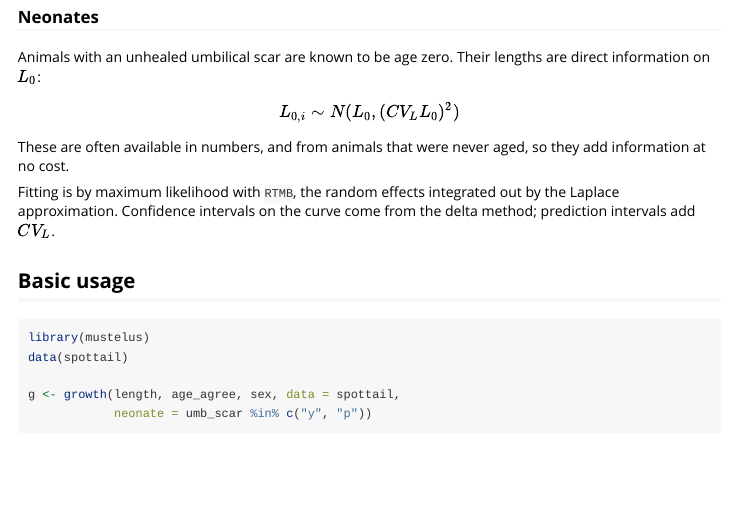
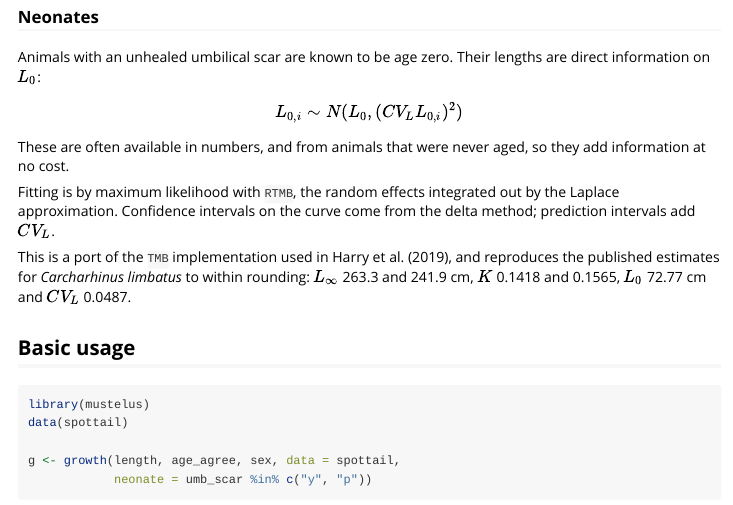
Before and after one commit to alharry/mustelus, an R Markdown document (vignettes/growth.Rmd): the page in a window 1100 px wide, from 650 px down. Rendered offline with R 4.5, knitr and Pandoc, with nearby package versions; some code elsewhere in the file could not run offline.

Commit message:
Make growth() an exact port, validated against the published C. limbatus fit
Tested against the Harry et al. (2019) data and stored sdreport from the
limbatus repository: 102 aged sharks, 136 separate neonates.

Two corrections came out of that test.

The neonate term now takes its standard deviation on the observed length,
CV_L * len0, as the original C++ does, rather than on predicted L0. That
choice was the entire source of a discrepancy of up to 0.53 percent. With
it, replicating the original exactly, a single reading with the ageing CV
supplied, reproduces the published estimates to within 0.02 percent on
every parameter, the remainder being rounding in the summary table:
Linf 263.3 and 241.9 cm, K 0.1418 and 0.1565, L0 72.77 cm, CV_L 0.0487.

Rows with a missing grouping value are no longer reported as dropped when
they are neonates. Neonates legitimately have no sex or age and are used
for the length at birth term, so counting them as dropped was misleading;
on this dataset it announced 136 dropped rows that were in fact all used.

Using both readers rather than only the second, which the off-by-one in
the original C++ loop excluded, shifts the estimates by under 0.4 percent
except CV_L at 2.4 percent and K_M at 1.6 percent, all well inside the
published standard errors.

The ageing CV helper reproduces the original: 0.0812 for this dataset, the
root mean square across individuals used by Cope and Punt. The 5.2 percent
quoted in the paper is the arithmetic mean of the same per-individual CVs,
a descriptive statistic rather than the model input.

Co-Authored-By: Claude Opus 5 <noreply@anthropic.com>

```diff
--- a/vignettes/growth.Rmd
+++ b/vignettes/growth.Rmd
@@ -66,7 +66,7 @@ following Chang (1982), and held fixed.
 Animals with an unhealed umbilical scar are known to be age zero. Their
 lengths are direct information on $L_0$:
 
-$$L_{0,i} \sim N(L_0, (CV_L L_0)^2)$$
+$$L_{0,i} \sim N(L_0, (CV_L L_{0,i})^2)$$
 
 These are often available in numbers, and from animals that were never
 aged, so they add information at no cost.
@@ -74,6 +74,11 @@ aged, so they add information at no cost.
 Fitting is by maximum likelihood with `RTMB`, the random effects
 integrated out by the Laplace approximation. Confidence intervals on the
 curve come from the delta method; prediction intervals add $CV_L$.
+
+This is a port of the `TMB` implementation used in Harry et al. (2019),
+and reproduces the published estimates for *Carcharhinus limbatus* to
+within rounding: $L_{\infty}$ 263.3 and 241.9 cm, $K$ 0.1418 and 0.1565,
+$L_0$ 72.77 cm and $CV_L$ 0.0487.
 
 ## Basic usage
 
```
Also changed, not shown: R/growth.R (+13 -8 lines), 1 other file.
